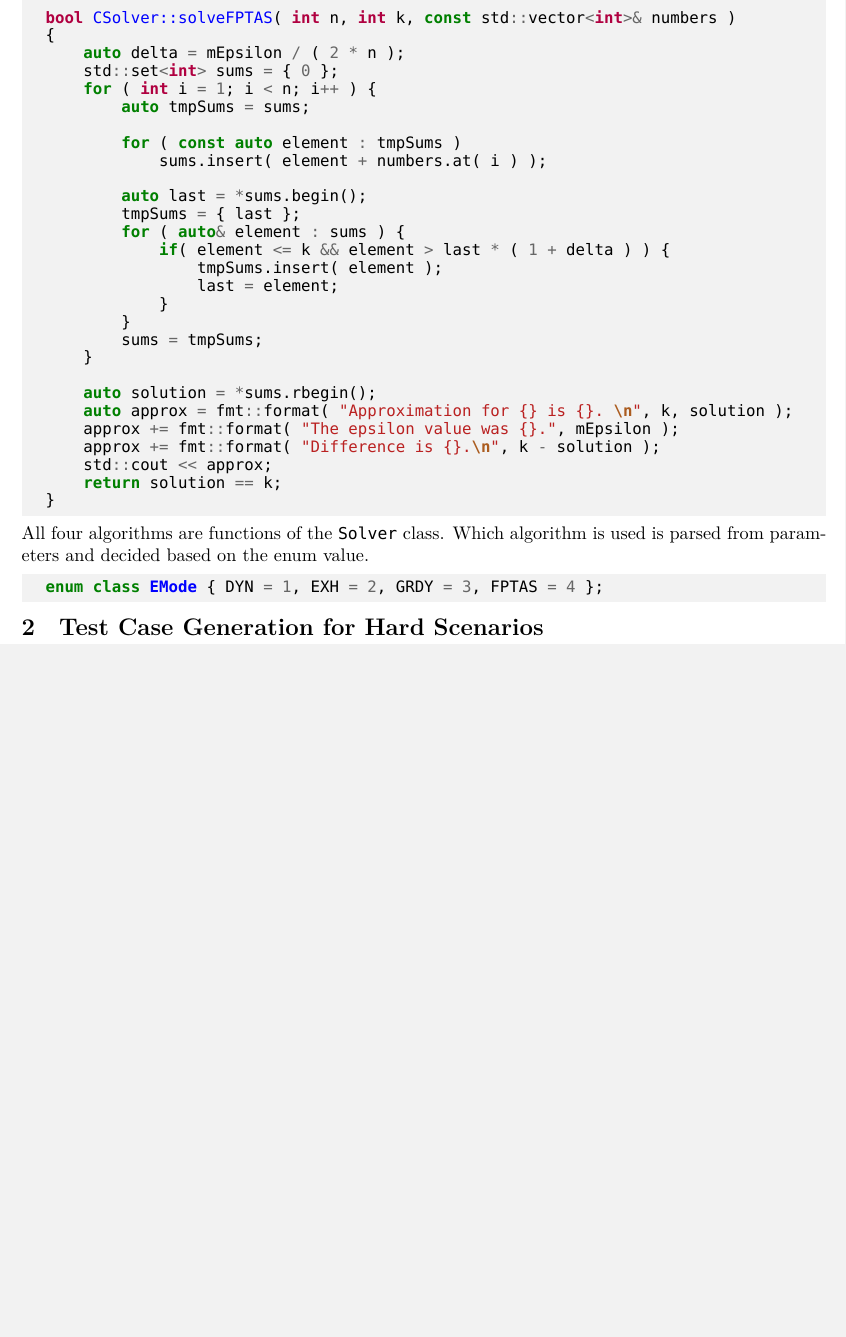
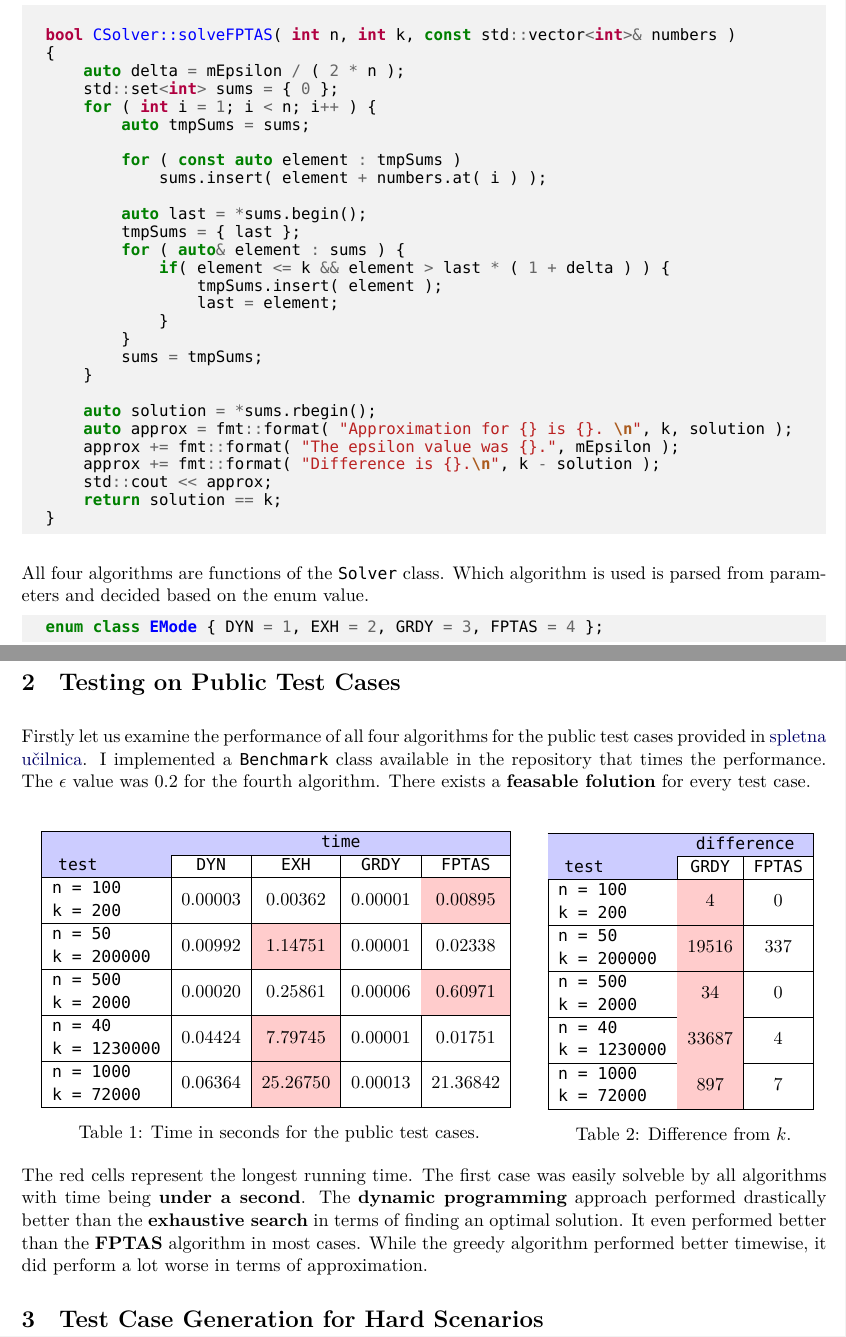
Before and after one commit to Edelwy/approximation-algorithms, a LaTeX document (DN2/report/main.tex, which reads DN2/report/preamble.tex): part of page 2 of 2 before the commit and two parts of pages 2 and 3 of 3 after it, the two joined at a grey line, cut so that both start at the same text, the shorter picture padded with empty space. Compiled offline with XeLaTeX.

Commit message:
add benchmark results

```diff
--- a/DN2/report/main.tex
+++ b/DN2/report/main.tex
@@ -131,6 +131,47 @@ All four algorithms are functions of the \texttt{Solver} class. Which algorithm
   enum class EMode { DYN = 1, EXH = 2, GRDY = 3, FPTAS = 4 };
 \end{minted}
 
+\pagebreak
+
+\section{Testing on Public Test Cases}
+
+Firstly let us examine the performance of all four algorithms for the public test cases provided in \href{https://ucilnica.fri.uni-lj.si/mod/assign/view.php?id=32883}{spletna učilnica}. I implemented a \texttt{Benchmark} class available in the repository that times the performance. The $\epsilon$ value was $0.2$ for the fourth algorithm. There exists a \textbf{feasable folution} for every test case.
+
+\begin{figure}[!hbpt]
+    \begin{minipage}{0.64\textwidth}
+        \begin{table}[H]
+            \centering
+            \begin{tabular}{|l|c|c|c|c|} \hline
+                \cellcolor{blue!20} & \multicolumn{4}{c|}{\cellcolor{blue!20}\texttt{time}} \\ \cline{2-5}
+                \cellcolor{blue!20} \texttt{test} & \texttt{DYN} & \texttt{EXH} & \texttt{GRDY} & \texttt{FPTAS} \\ \hline
+                \makecell[l]{ \texttt{n = 100} \\ \texttt{k = 200}} & 0.00003 & 0.00362 & 0.00001 & \cellcolor{red!20}{0.00895} \\ \hline
+                \makecell[l]{ \texttt{n = 50} \\ \texttt{k = 200000}} & 0.00992 & \cellcolor{red!20}{1.14751} & 0.00001 & 0.02338 \\ \hline
+                \makecell[l]{ \texttt{n = 500} \\ \texttt{k = 2000}} & 0.00020 & 0.25861 & 0.00006 & \cellcolor{red!20}{0.60971} \\ \hline
+                \makecell[l]{ \texttt{n = 40} \\ \texttt{k = 1230000}} & 0.04424 & \cellcolor{red!20}{7.79745} & 0.00001 & 0.01751 \\ \hline
+                \makecell[l]{ \texttt{n = 1000} \\ \texttt{k = 72000}} & 0.06364 & \cellcolor{red!20}{25.26750} & 0.00013 & 21.36842 \\ \hline
+            \end{tabular}
+            \caption{Time in seconds for the public test cases.}
+        \end{table}
+    \end{minipage}
+    \begin{minipage}{0.35\textwidth}
+        \begin{table}[H]
+            \centering
+            \begin{tabular}{|l|c|c|} \hline
+                \cellcolor{blue!20} & \multicolumn{2}{c|}{\cellcolor{blue!20}\texttt{difference}} \\ \cline{2-3}
+                \cellcolor{blue!20} \texttt{test} & \texttt{GRDY} & \texttt{FPTAS} \\ \hline
+                \makecell[l]{ \texttt{n = 100} \\ \texttt{k = 200}}  & \cellcolor{red!20}{4} & 0 \\ \hline
+                \makecell[l]{ \texttt{n = 50} \\ \texttt{k = 200000}} &  \cellcolor{red!20}{19516} & 337 \\ \hline
+                \makecell[l]{ \texttt{n = 500} \\ \texttt{k = 2000}} &  \cellcolor{red!20}{34} & 0 \\ \hline
+                \makecell[l]{ \texttt{n = 40} \\ \texttt{k = 1230000}} &  \cellcolor{red!20}{33687} & 4 \\ \hline
+                \makecell[l]{ \texttt{n = 1000} \\ \texttt{k = 72000}} & \cellcolor{red!20}{897} & 7 \\ \hline
+            \end{tabular}
+            \caption{Difference from $k$.}
+        \end{table}
+    \end{minipage}
+\end{figure}
+
+The red cells represent the longest running time. The first case was easily solveble by all algorithms with time being \textbf{under a second}. The \textbf{dynamic programming} approach performed drastically better than the \textbf{exhaustive search} in terms of finding an optimal solution. It even performed better than the \textbf{FPTAS} algorithm in most cases. While the greedy algorithm performed better timewise, it did perform a lot worse in terms of approximation.
+
 \section{Test Case Generation for Hard Scenarios}
 
 
--- a/DN2/report/preamble.tex
+++ b/DN2/report/preamble.tex
@@ -25,6 +25,7 @@
 \usepackage{titlesec}
 \usepackage{minted} % For code highlights ect.
 \usepackage{fontspec}
+\usepackage{makecell}
 
 \setmonofont{DejaVu Sans Mono}[Scale=0.90] % Or Consolas, JetBrains Mono, Source Code Pro, etc.
 
@@ -39,10 +40,12 @@
 
 % Environment for mint.
 \BeforeBeginEnvironment{minted}{
+  \begingroup
   \setlength{\parskip}{0pt}
   \setlength{\topsep}{0pt}
   \setlength{\partopsep}{0pt}
 }
+\AfterEndEnvironment{minted}{\endgroup}
 
 % Hyperlink settup.
 \hypersetup{
```
Also changed, not shown: DN2/CMakeLists.txt (+16 -2 lines), 9 other files.
